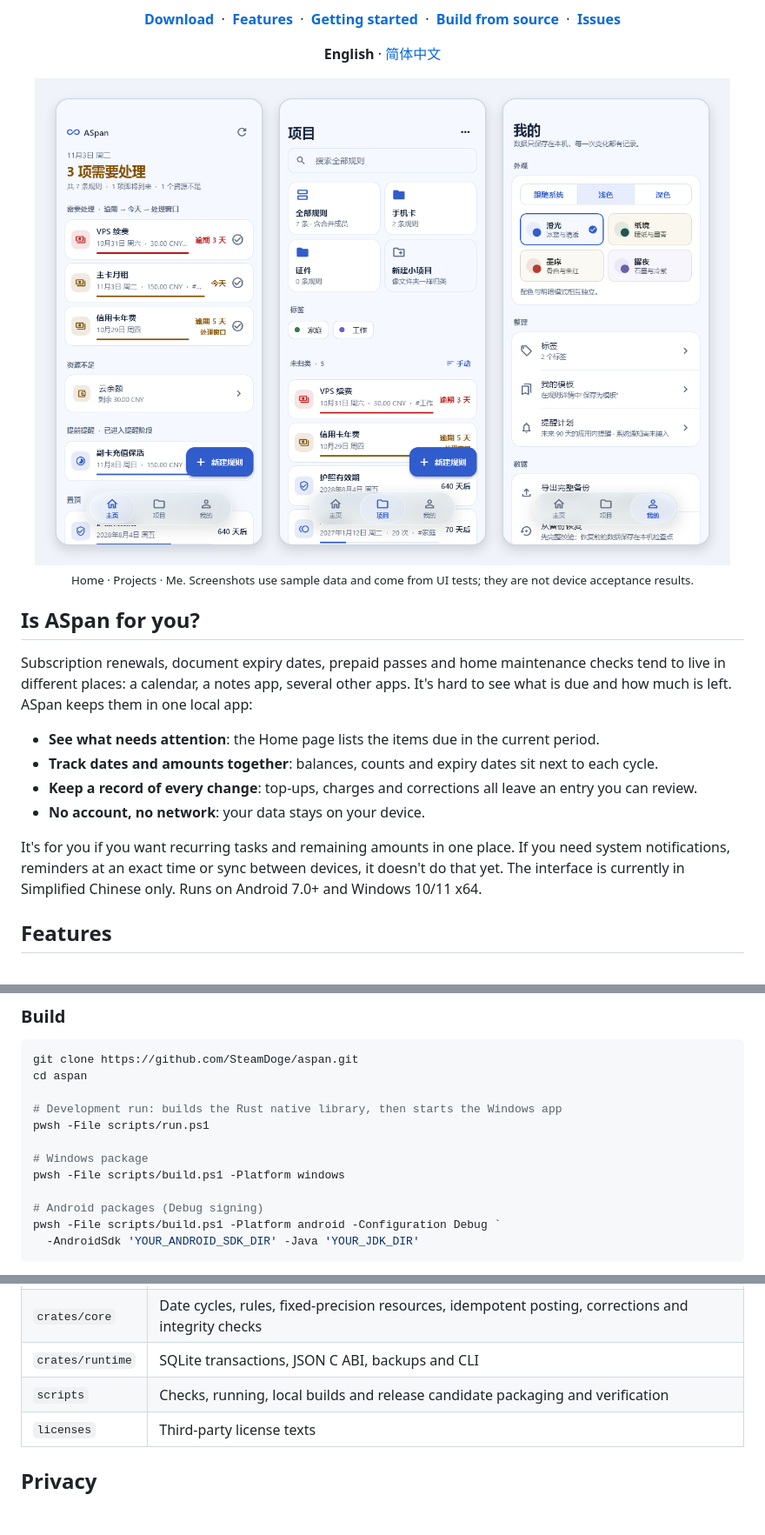
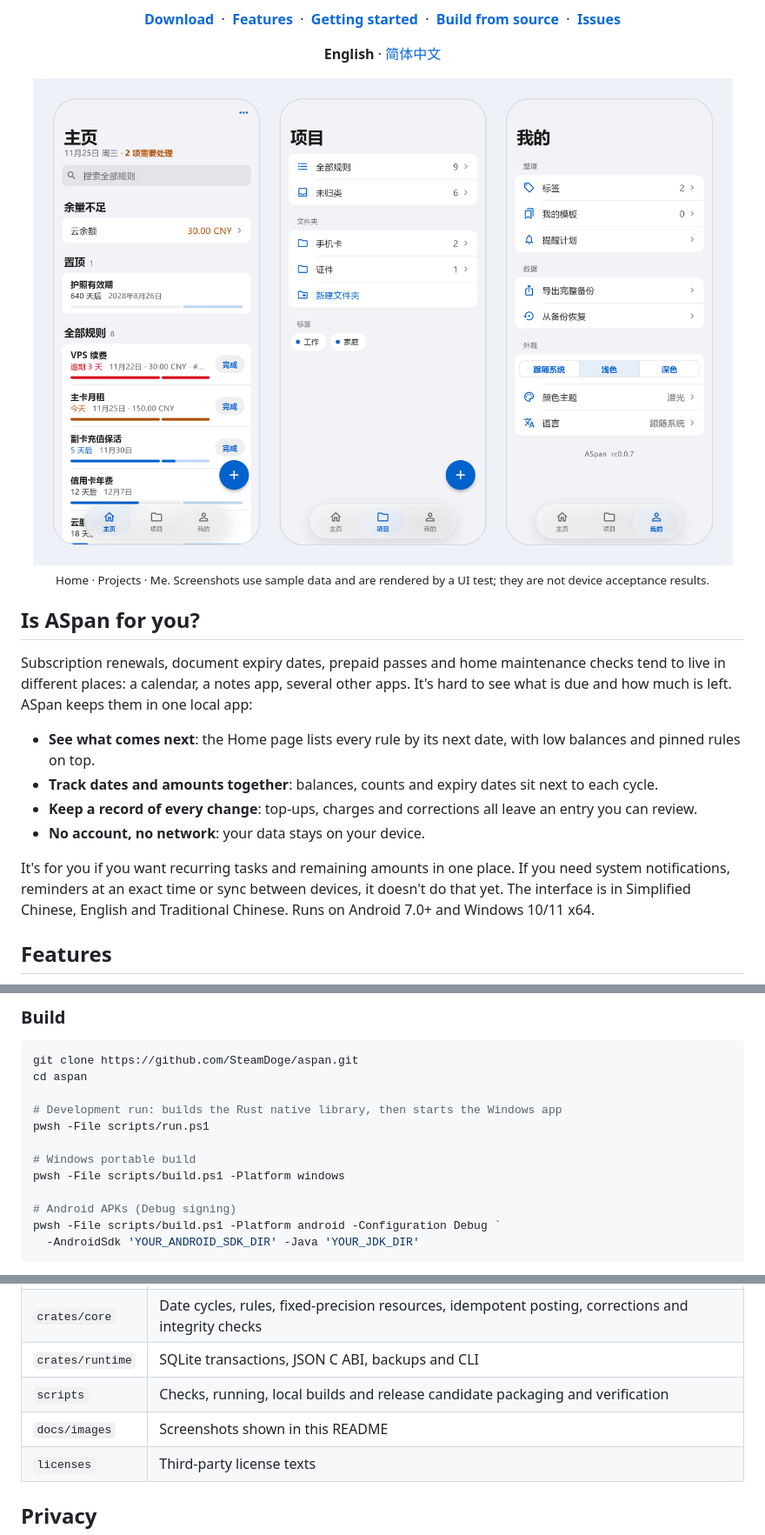
Before and after one commit to SteamDoge/aspan, a Markdown page: README.md, 3 parts joined by grey strips. Shown at 87% size. Drawn GitHub-style; pictures changed too: docs/images/preview-light.png; folded sections open; blank space fills up the shorter version.

Commit message:
chore: release rc0.0.7 (0.0.7-rc.1+11)
Update both READMEs for rc0.0.7: interface languages, the Home order, Android-only downloads and new preview screenshots rendered from sample data.

````diff
--- a/README.md
+++ b/README.md
@@ -20,7 +20,7 @@ An offline app for time and resource tracking, built with Flutter and Rust.
   <img src="docs/images/preview-light.png" alt="The ASpan Home, Projects and Me pages, shown in light and dark themes" width="900">
 </picture>
 
-<sub>Home · Projects · Me. Screenshots use sample data and come from UI tests; they are not device acceptance results.</sub>
+<sub>Home · Projects · Me. Screenshots use sample data and are rendered by a UI test; they are not device acceptance results.</sub>
 
 </div>
 
@@ -28,12 +28,12 @@ An offline app for time and resource tracking, built with Flutter and Rust.
 
 Subscription renewals, document expiry dates, prepaid passes and home maintenance checks tend to live in different places: a calendar, a notes app, several other apps. It's hard to see what is due and how much is left. ASpan keeps them in one local app:
 
-- **See what needs attention**: the Home page lists the items due in the current period.
+- **See what comes next**: the Home page lists every rule by its next date, with low balances and pinned rules on top.
 - **Track dates and amounts together**: balances, counts and expiry dates sit next to each cycle.
 - **Keep a record of every change**: top-ups, charges and corrections all leave an entry you can review.
 - **No account, no network**: your data stays on your device.
 
-It's for you if you want recurring tasks and remaining amounts in one place. If you need system notifications, reminders at an exact time or sync between devices, it doesn't do that yet. The interface is currently in Simplified Chinese only. Runs on Android 7.0+ and Windows 10/11 x64.
+It's for you if you want recurring tasks and remaining amounts in one place. If you need system notifications, reminders at an exact time or sync between devices, it doesn't do that yet. The interface is in Simplified Chinese, English and Traditional Chinese. Runs on Android 7.0+ and Windows 10/11 x64.
 
 ## Features
 
@@ -93,10 +93,10 @@ cd aspan
 # Development run: builds the Rust native library, then starts the Windows app
 pwsh -File scripts/run.ps1
 
-# Windows package
+# Windows portable build
 pwsh -File scripts/build.ps1 -Platform windows
 
-# Android packages (Debug signing)
+# Android APKs (Debug signing)
 pwsh -File scripts/build.ps1 -Platform android -Configuration Debug `
   -AndroidSdk 'YOUR_ANDROID_SDK_DIR' -Java 'YOUR_JDK_DIR'
 ```
@@ -152,6 +152,7 @@ Run the Windows integration tests with `pwsh -File scripts/native-check.ps1`. Th
 | `crates/core` | Date cycles, rules, fixed-precision resources, idempotent posting, corrections and integrity checks |
 | `crates/runtime` | SQLite transactions, JSON C ABI, backups and CLI |
 | `scripts` | Checks, running, local builds and release candidate packaging and verification |
+| `docs/images` | Screenshots shown in this README |
 | `licenses` | Third-party license texts |
 
 ## Privacy
````
Also changed, not shown: other parts of README.md (+9 -9 lines), README.zh-CN.md (+14 -13 lines), docs/images/preview-dark.png, 3 other files.
